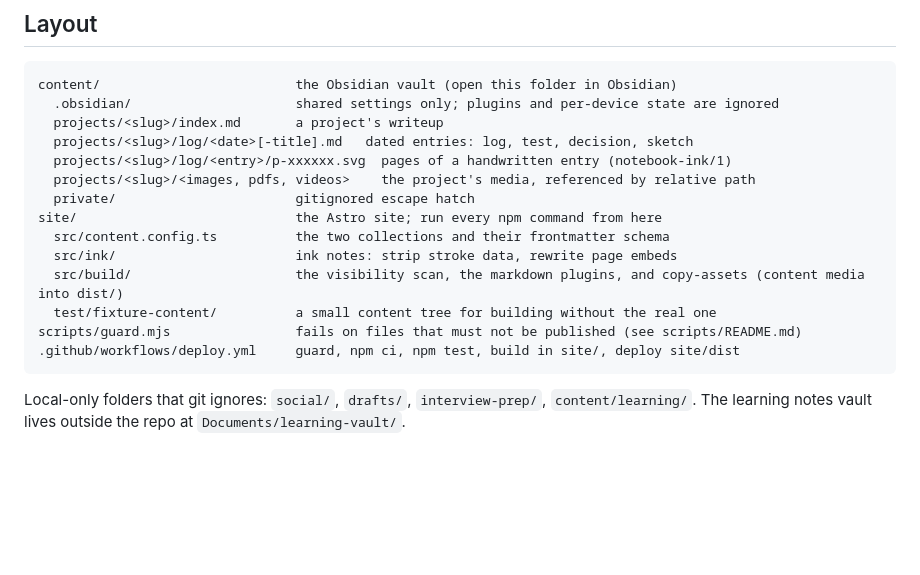
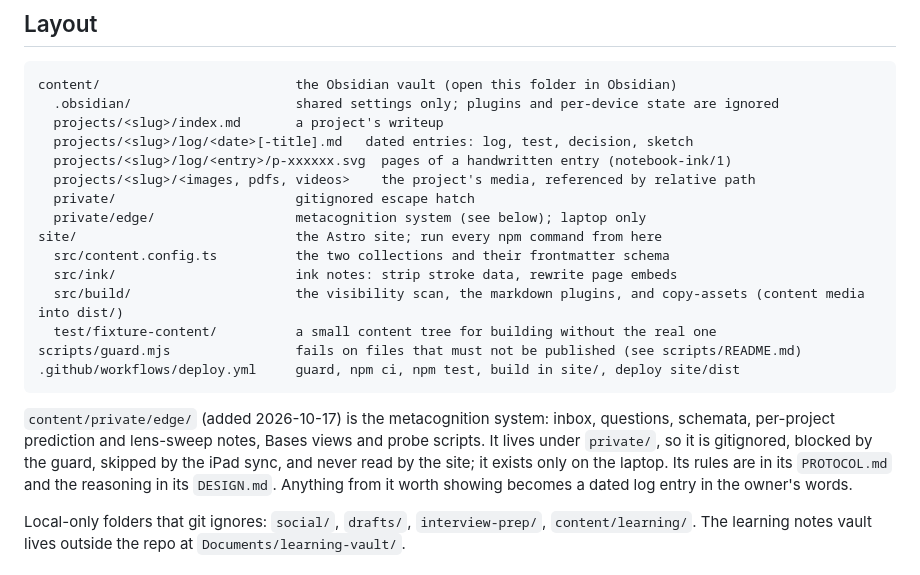
Before and after one commit to zcsop1206/EngineeringPortfolio, a Markdown page: CONTEXT.md, the part around the change. GitHub-like rendering; blank space fills up the shorter version.

Commit message:
Context: record the private edge folder
content/private/edge/ holds the metacognition system (inbox, questions, schemata,
per-project prediction and lens-sweep notes, Bases views, probe scripts). It is
gitignored, blocked by the guard, skipped by the iPad sync and never read by the
site. CONTEXT.md now says so and where its rules live.

Co-Authored-By: Claude Fable 5.1 <noreply@anthropic.com>

````diff
--- a/CONTEXT.md
+++ b/CONTEXT.md
@@ -20,6 +20,7 @@ content/                         the Obsidian vault (open this folder in Obsidia
   projects/<slug>/log/<entry>/p-xxxxxx.svg  pages of a handwritten entry (notebook-ink/1)
   projects/<slug>/<images, pdfs, videos>    the project's media, referenced by relative path
   private/                       gitignored escape hatch
+  private/edge/                  metacognition system (see below); laptop only
 site/                            the Astro site; run every npm command from here
   src/content.config.ts          the two collections and their frontmatter schema
   src/ink/                       ink notes: strip stroke data, rewrite page embeds
@@ -28,6 +29,13 @@ site/                            the Astro site; run every npm command from here
 scripts/guard.mjs                fails on files that must not be published (see scripts/README.md)
 .github/workflows/deploy.yml     guard, npm ci, npm test, build in site/, deploy site/dist
 ```
+
+`content/private/edge/` (added 2026-10-17) is the metacognition system: inbox, questions,
+schemata, per-project prediction and lens-sweep notes, Bases views and probe scripts. It
+lives under `private/`, so it is gitignored, blocked by the guard, skipped by the iPad sync,
+and never read by the site; it exists only on the laptop. Its rules are in its `PROTOCOL.md`
+and the reasoning in its `DESIGN.md`. Anything from it worth showing becomes a dated log
+entry in the owner's words.
 
 Local-only folders that git ignores: `social/`, `drafts/`, `interview-prep/`, `content/learning/`. The learning notes vault lives outside the repo at `Documents/learning-vault/`.
 
````
